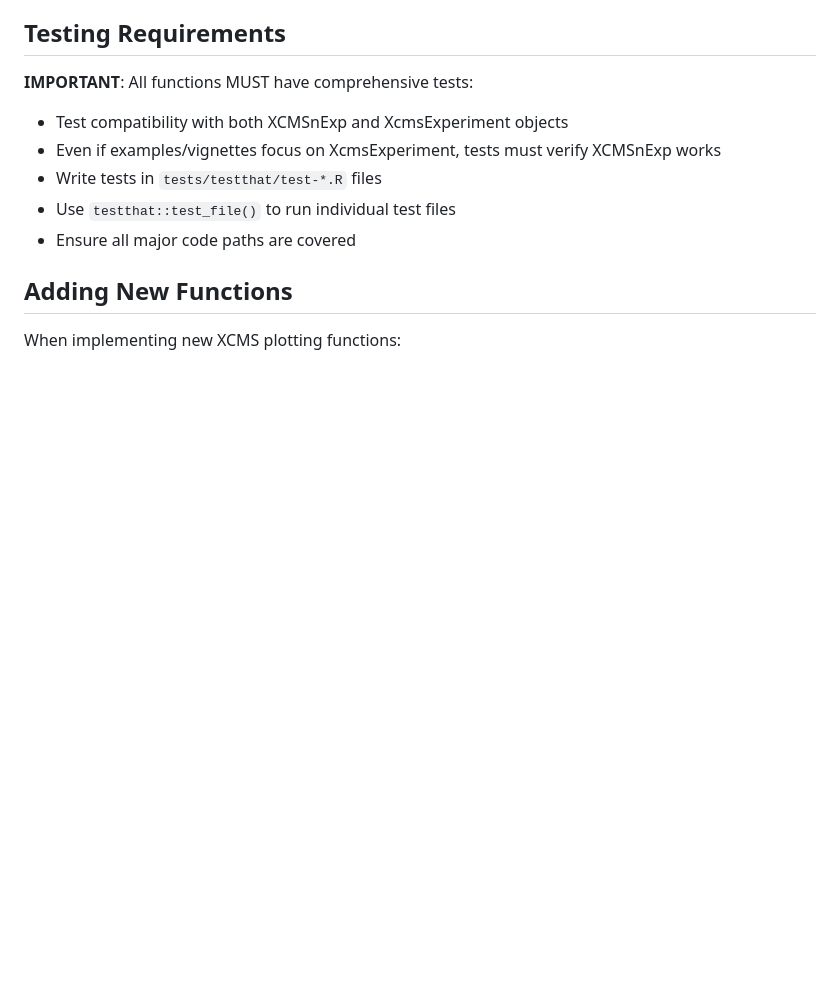
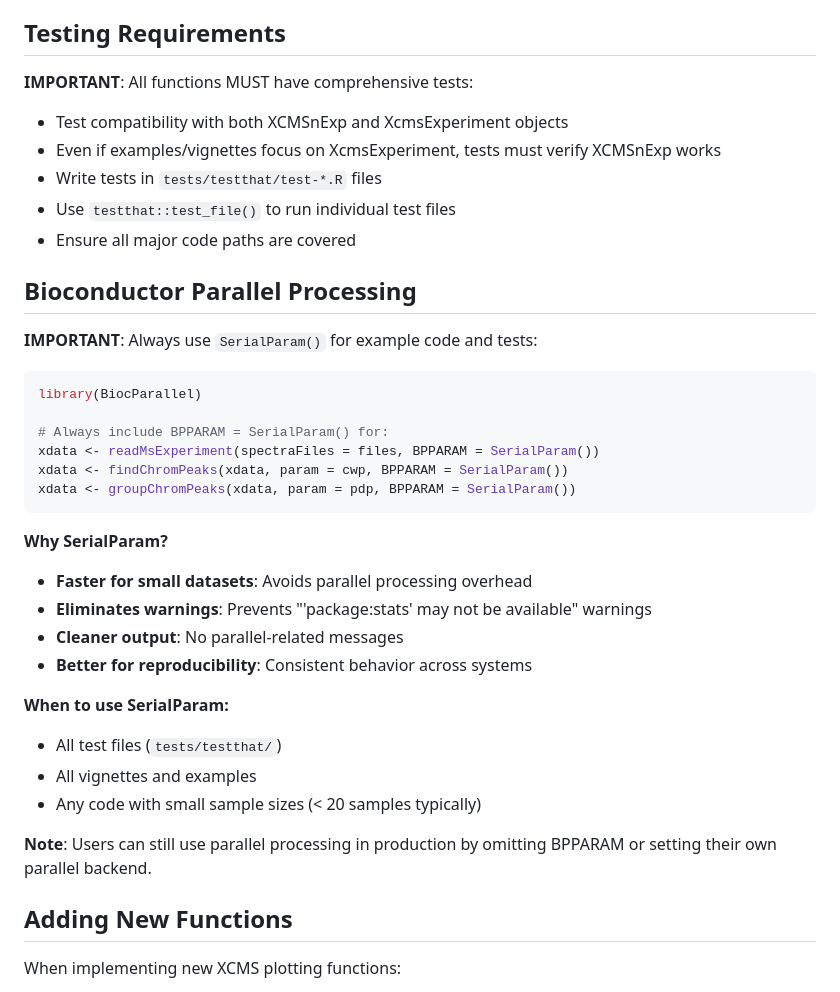
Before and after one commit to stanstrup/xcmsVis, a Markdown page: CLAUDE.md, the part around the change. Rendered like a GitHub page; blank space fills up the shorter version.

Commit message:
docs: add SerialParam best practices to CLAUDE.md
- Added new section on Bioconductor Parallel Processing
- Documents when and why to use SerialParam() in examples and tests
- Explains benefits: faster for small datasets, eliminates warnings, cleaner output
- Specifies usage in test files, vignettes, and examples

This ensures future development consistently uses SerialParam() for
example code, avoiding parallel processing overhead and warnings with
small sample sizes.

🤖 Generated with [Claude Code](https://claude.com/claude-code)

Co-Authored-By: Claude <noreply@anthropic.com>

````diff
--- a/CLAUDE.md
+++ b/CLAUDE.md
@@ -97,6 +97,32 @@ The project follows standard R package conventions:
 - Write tests in `tests/testthat/test-*.R` files
 - Use `testthat::test_file()` to run individual test files
 - Ensure all major code paths are covered
+
+## Bioconductor Parallel Processing
+
+**IMPORTANT**: Always use `SerialParam()` for example code and tests:
+
+```r
+library(BiocParallel)
+
+# Always include BPPARAM = SerialParam() for:
+xdata <- readMsExperiment(spectraFiles = files, BPPARAM = SerialParam())
+xdata <- findChromPeaks(xdata, param = cwp, BPPARAM = SerialParam())
+xdata <- groupChromPeaks(xdata, param = pdp, BPPARAM = SerialParam())
+```
+
+**Why SerialParam?**
+- **Faster for small datasets**: Avoids parallel processing overhead
+- **Eliminates warnings**: Prevents "'package:stats' may not be available" warnings
+- **Cleaner output**: No parallel-related messages
+- **Better for reproducibility**: Consistent behavior across systems
+
+**When to use SerialParam:**
+- All test files (`tests/testthat/`)
+- All vignettes and examples
+- Any code with small sample sizes (< 20 samples typically)
+
+**Note**: Users can still use parallel processing in production by omitting BPPARAM or setting their own parallel backend.
 
 ## Adding New Functions
 
````
